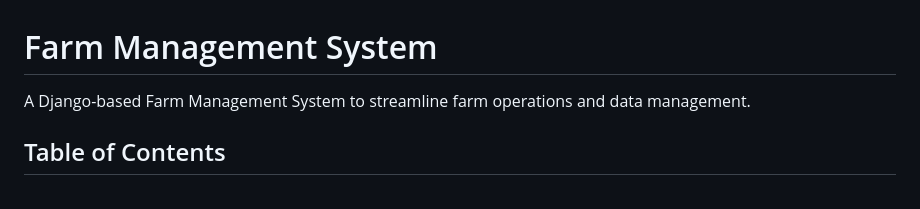
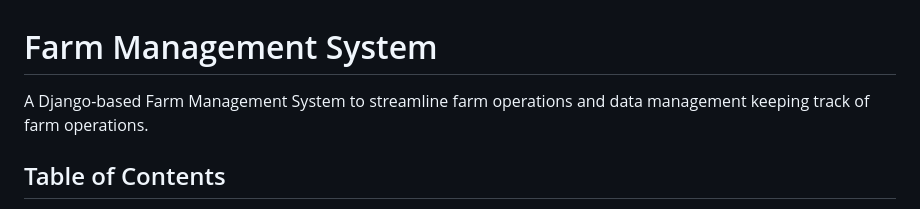
Before and after one commit to Denisganga/Farm_Management_System, a Markdown page: README.md, the part around the change. Drawn GitHub-style.

```diff
--- a/README.md
+++ b/README.md
@@ -1,6 +1,6 @@
 # Farm Management System
 
-A Django-based Farm Management System to streamline farm operations and data management.
+A Django-based Farm Management System to streamline farm operations and data management keeping track of farm operations.
 
 ## Table of Contents
 
```
